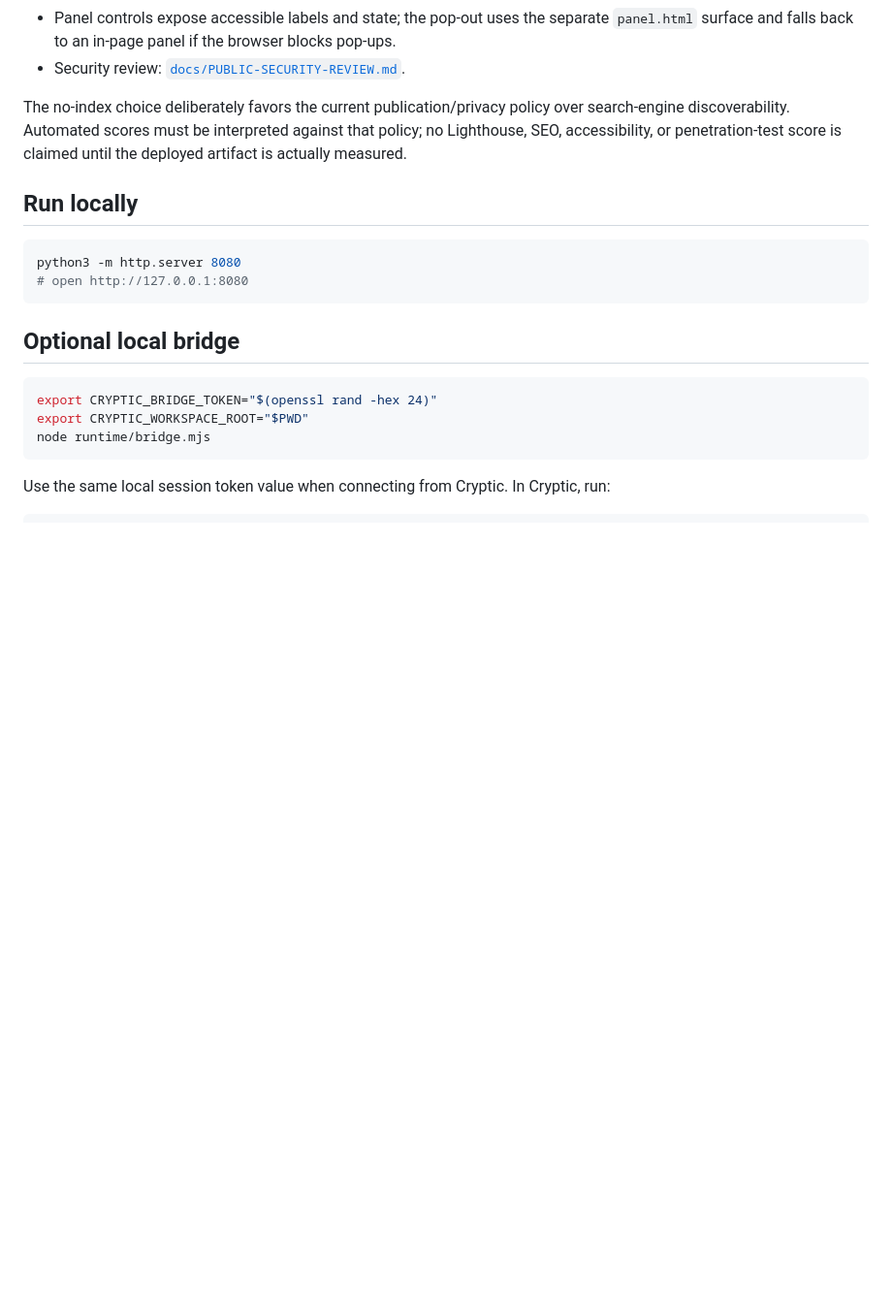
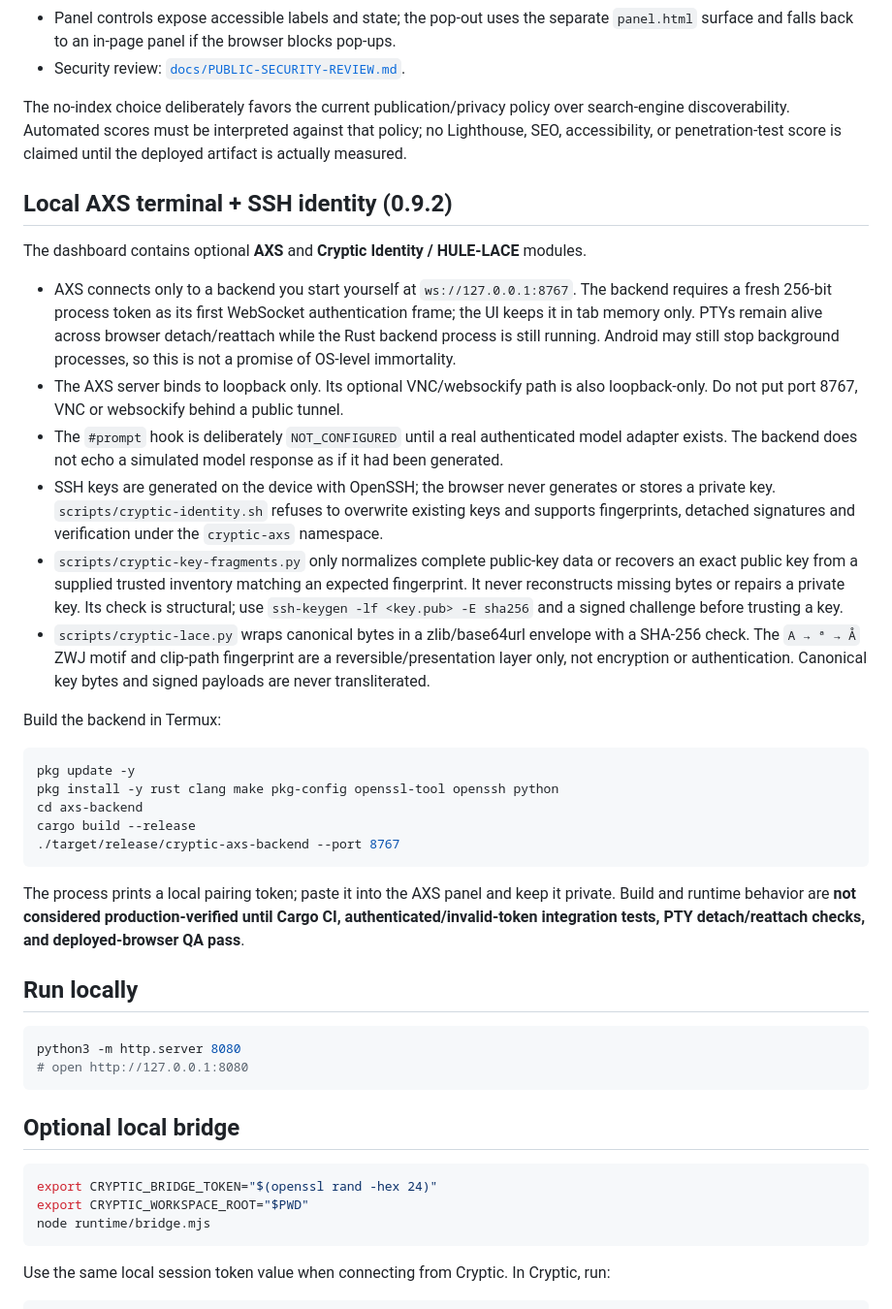
Before and after one commit to machackabook/Cryptic, a Markdown page: README.md, the part around the change. Shown at 97% size. GitHub-like rendering; blank space fills up the shorter version.

Commit message:
Document AXS, SSH identity and HULE/LACE security boundaries

````diff
--- a/README.md
+++ b/README.md
@@ -35,6 +35,29 @@ Package version on this tree: `0.9.2` (`package.json`). This is a browser-first
 - Security review: [`docs/PUBLIC-SECURITY-REVIEW.md`](docs/PUBLIC-SECURITY-REVIEW.md).
 
 The no-index choice deliberately favors the current publication/privacy policy over search-engine discoverability. Automated scores must be interpreted against that policy; no Lighthouse, SEO, accessibility, or penetration-test score is claimed until the deployed artifact is actually measured.
+
+## Local AXS terminal + SSH identity (0.9.2)
+
+The dashboard contains optional **AXS** and **Cryptic Identity / HULE-LACE** modules.
+
+- AXS connects only to a backend you start yourself at `ws://127.0.0.1:8767`. The backend requires a fresh 256-bit process token as its first WebSocket authentication frame; the UI keeps it in tab memory only. PTYs remain alive across browser detach/reattach while the Rust backend process is still running. Android may still stop background processes, so this is not a promise of OS-level immortality.
+- The AXS server binds to loopback only. Its optional VNC/websockify path is also loopback-only. Do not put port 8767, VNC or websockify behind a public tunnel.
+- The `#prompt` hook is deliberately `NOT_CONFIGURED` until a real authenticated model adapter exists. The backend does not echo a simulated model response as if it had been generated.
+- SSH keys are generated on the device with OpenSSH; the browser never generates or stores a private key. `scripts/cryptic-identity.sh` refuses to overwrite existing keys and supports fingerprints, detached signatures and verification under the `cryptic-axs` namespace.
+- `scripts/cryptic-key-fragments.py` only normalizes complete public-key data or recovers an exact public key from a supplied trusted inventory matching an expected fingerprint. It never reconstructs missing bytes or repairs a private key. Its check is structural; use `ssh-keygen -lf <key.pub> -E sha256` and a signed challenge before trusting a key.
+- `scripts/cryptic-lace.py` wraps canonical bytes in a zlib/base64url envelope with a SHA-256 check. The `A → ª → Å` ZWJ motif and clip-path fingerprint are a reversible/presentation layer only, not encryption or authentication. Canonical key bytes and signed payloads are never transliterated.
+
+Build the backend in Termux:
+
+```bash
+pkg update -y
+pkg install -y rust clang make pkg-config openssl-tool openssh python
+cd axs-backend
+cargo build --release
+./target/release/cryptic-axs-backend --port 8767
+```
+
+The process prints a local pairing token; paste it into the AXS panel and keep it private. Build and runtime behavior are **not considered production-verified until Cargo CI, authenticated/invalid-token integration tests, PTY detach/reattach checks, and deployed-browser QA pass**.
 
 ## Run locally
 
````
